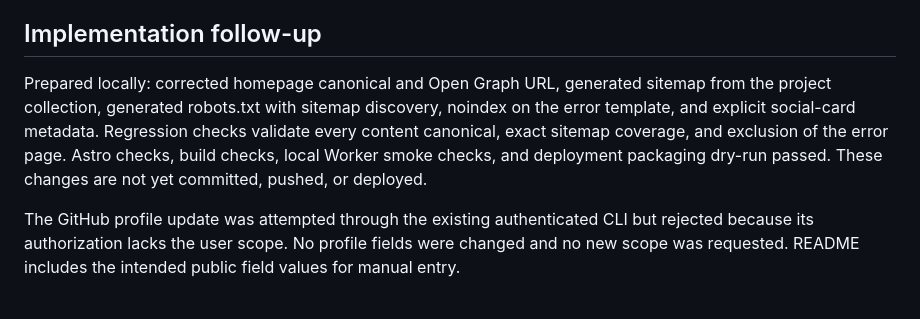
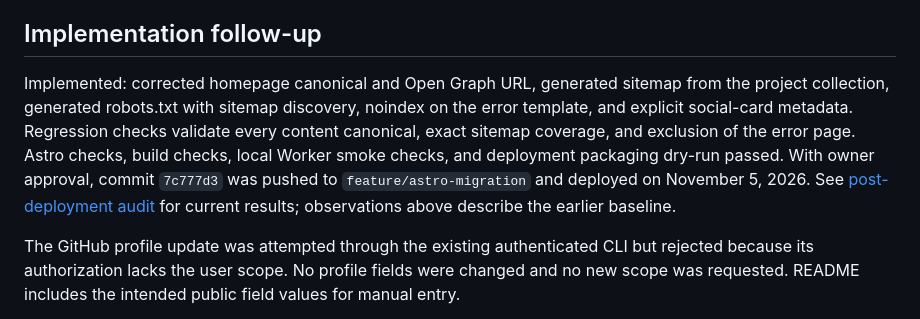
Before and after one commit to CyberSteveon/cybersteveon-portfolio, a Markdown page: docs/seo-audit-2026-11-05.md, the part around the change. Rendered like a GitHub page.

Commit message:
Document production release and full website audit

```diff
--- a/docs/seo-audit-2026-11-05.md
+++ b/docs/seo-audit-2026-11-05.md
@@ -47,7 +47,7 @@ No Search Console, Cloudflare dashboard, real Googlebot request, Lighthouse run,
 
 ## Implementation follow-up
 
-Prepared locally: corrected homepage canonical and Open Graph URL, generated sitemap from the project collection, generated robots.txt with sitemap discovery, noindex on the error template, and explicit social-card metadata. Regression checks validate every content canonical, exact sitemap coverage, and exclusion of the error page. Astro checks, build checks, local Worker smoke checks, and deployment packaging dry-run passed. These changes are not yet committed, pushed, or deployed.
+Implemented: corrected homepage canonical and Open Graph URL, generated sitemap from the project collection, generated robots.txt with sitemap discovery, noindex on the error template, and explicit social-card metadata. Regression checks validate every content canonical, exact sitemap coverage, and exclusion of the error page. Astro checks, build checks, local Worker smoke checks, and deployment packaging dry-run passed. With owner approval, commit `7c777d3` was pushed to `feature/astro-migration` and deployed on November 5, 2026. See [post-deployment audit](website-audit-2026-11-05.md) for current results; observations above describe the earlier baseline.
 
 The GitHub profile update was attempted through the existing authenticated CLI but rejected because its authorization lacks the user scope. No profile fields were changed and no new scope was requested. README includes the intended public field values for manual entry.
 
```
Also changed, not shown: docs/website-audit-2026-11-05.md (added, +45 -0 lines).
